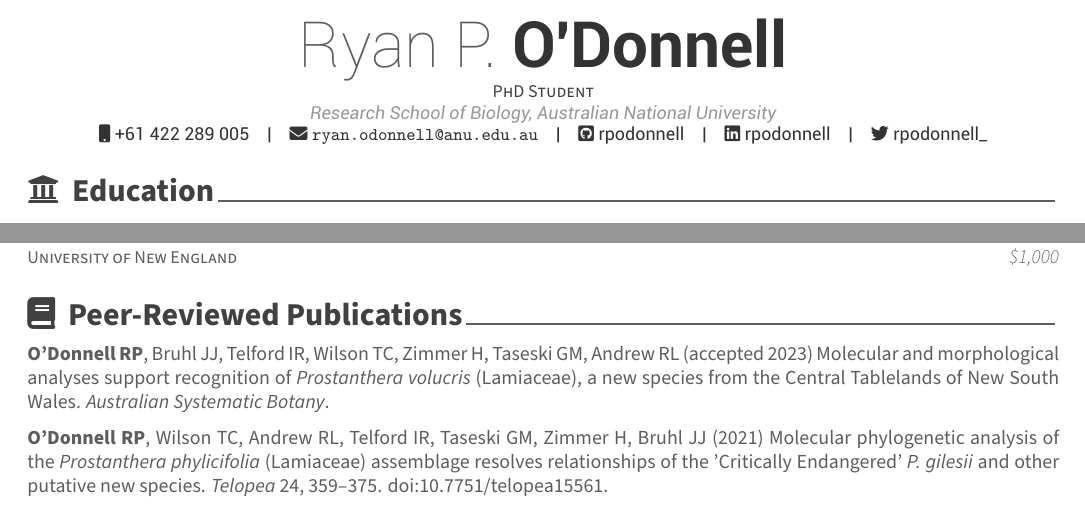
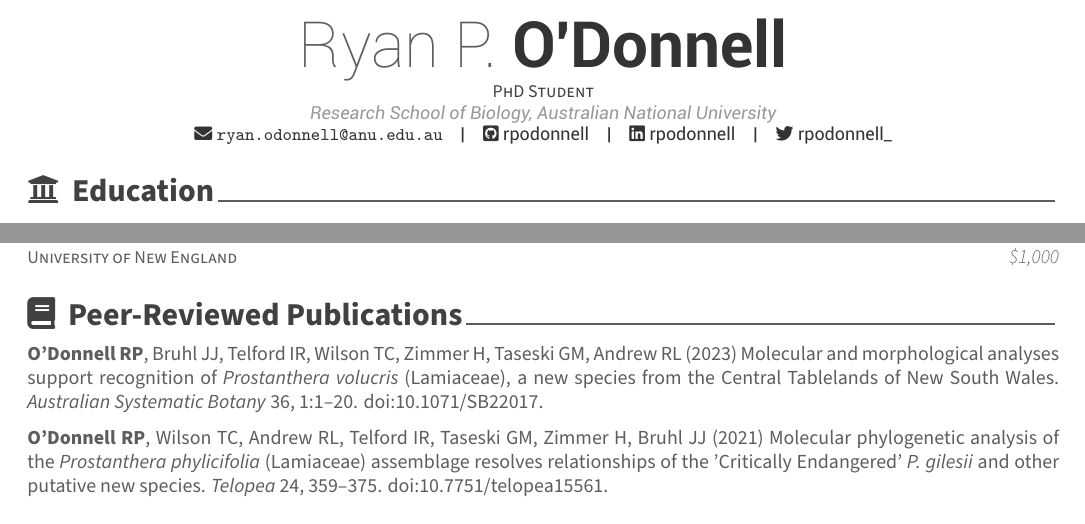
Before and after one commit to rpodonnell/RPO_CV, an R Markdown document (CV_excel_version.Rmd): two parts of page 1 of 2, joined at a grey line, cut so that both start at the same text. The pictures show the output file CV_excel_version.pdf that the author committed with the source.

Commit message:
updated CV, removed old renders

```diff
--- a/CV_excel_version.Rmd
+++ b/CV_excel_version.Rmd
@@ -4,7 +4,6 @@ surname: O'Donnell
 date: "`r format(Sys.time(), '%B, %Y')`"
 position: PhD Student
 address: Research School of Biology, Australian National University
-phone: +61 422 289 005
 email: ryan.odonnell@anu.edu.au
 website: rpodonnell.github.io
 github: rpodonnell
@@ -85,7 +86,7 @@ grants %>%
 
 # \faIcon{book}\acvHeaderIconSep\ Peer-Reviewed Publications
 
-**O’Donnell RP**, Bruhl JJ, Telford IR, Wilson TC, Zimmer H, Taseski GM, Andrew RL (accepted 2023) Molecular and morphological analyses support recognition of *Prostanthera volucris* (Lamiaceae), a new species from the Central Tablelands of New South Wales. *Australian Systematic Botany*.
+[**O’Donnell RP**, Bruhl JJ, Telford IR, Wilson TC, Zimmer H, Taseski GM, Andrew RL (2023) Molecular and morphological analyses support recognition of *Prostanthera volucris* (Lamiaceae), a new species from the Central Tablelands of New South Wales. *Australian Systematic Botany* 36, 1:1–20. doi:10.1071/SB22017.](https://doi.org/10.1071/SB22017)
 
 [**O’Donnell RP**, Wilson TC, Andrew RL, Telford IR, Taseski GM, Zimmer H, Bruhl JJ (2021) Molecular phylogenetic analysis of the *Prostanthera phylicifolia* (Lamiaceae) assemblage resolves relationships of the ’Critically Endangered’ *P. gilesii* and other putative new species. *Telopea* 24, 359–375. doi:10.7751/telopea15561.](https://openjournals.library.sydney.edu.au/index.php/TEL/article/view/15561)
 
```
Also changed, not shown: CV_excel_version.pdf, CV_excel_version.tex, RPO_CV_240123.pdf (deleted), CV_excel_version.Rmd (2 more changed lines), 1 other file.
